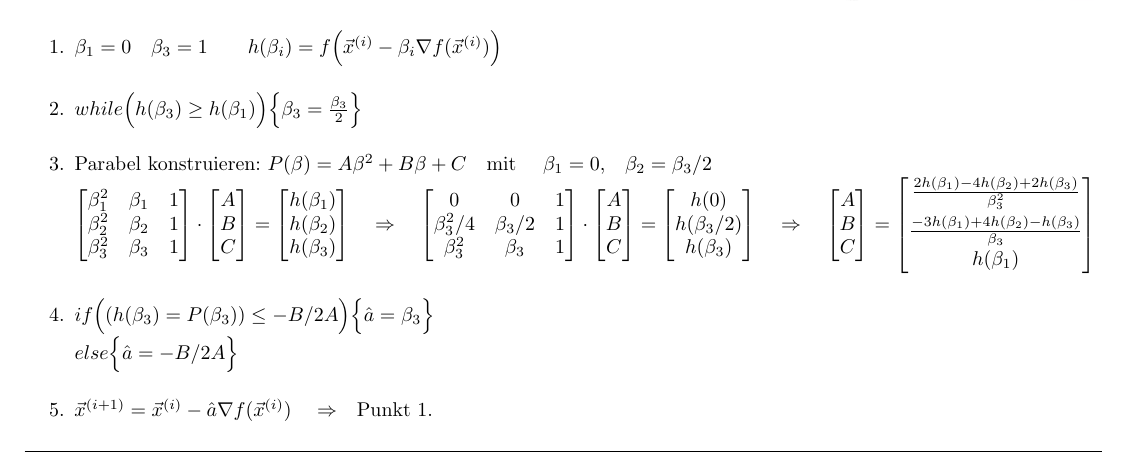
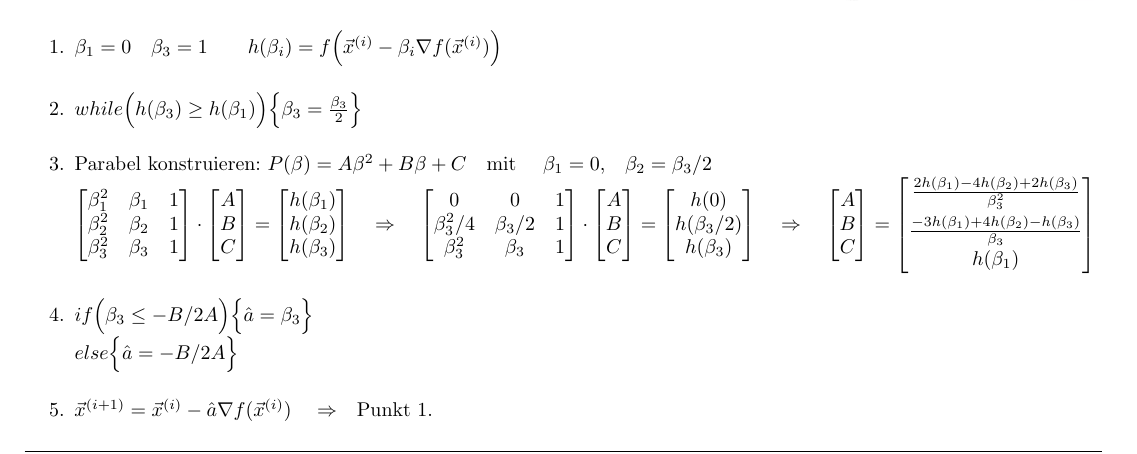
Before and after one commit to HSR-Stud/Optimiz, a LaTeX document (Optimization.tex, which reads Content/NonLinearOptimization/NonLinearOptimization.tex): part of page 10 of 24, cut so that both start at the same text. Compiled offline with pdfLaTeX.

Commit message:
Fehler korrigier bei der Schrittweitenbestimmung
Laut Skript nicht ganz klar, aber nach r-Code definitiv if(beta_3) < -B/2A...

```diff
--- a/Content/NonLinearOptimization/NonLinearOptimization.tex
+++ b/Content/NonLinearOptimization/NonLinearOptimization.tex
@@ -93,7 +93,7 @@ f_{x_n}
 		\frac{2h(\beta_1)-4h(\beta_2)+2h(\beta_3)}{\beta_3^2}\\[0.2cm]
 		\frac{-3h(\beta_1)+4h(\beta_2)-h(\beta_3)}{\beta_3}\\[0.1cm]
 		h(\beta_1)\end{bmatrix}$
-  	\item $if\Bigl( (h(\beta_3) = P(\beta_3))\leq-B/2A\Bigr)\Big\{\hat{a}=\beta_3\Big\}$\\
+  	\item $if\Bigl( \beta_3 \leq-B/2A\Bigr)\Big\{\hat{a}=\beta_3\Big\}$\\
   	$else\Big\{\hat{a}=-B/2A\Big\}$
   	\item $\vec{x}^{(i+1)} = \vec{x}^{(i)} - \hat{a}\nabla f(\vec{x}^{(i)})\quad\Rightarrow\quad $Punkt $ 1.$
 
```
